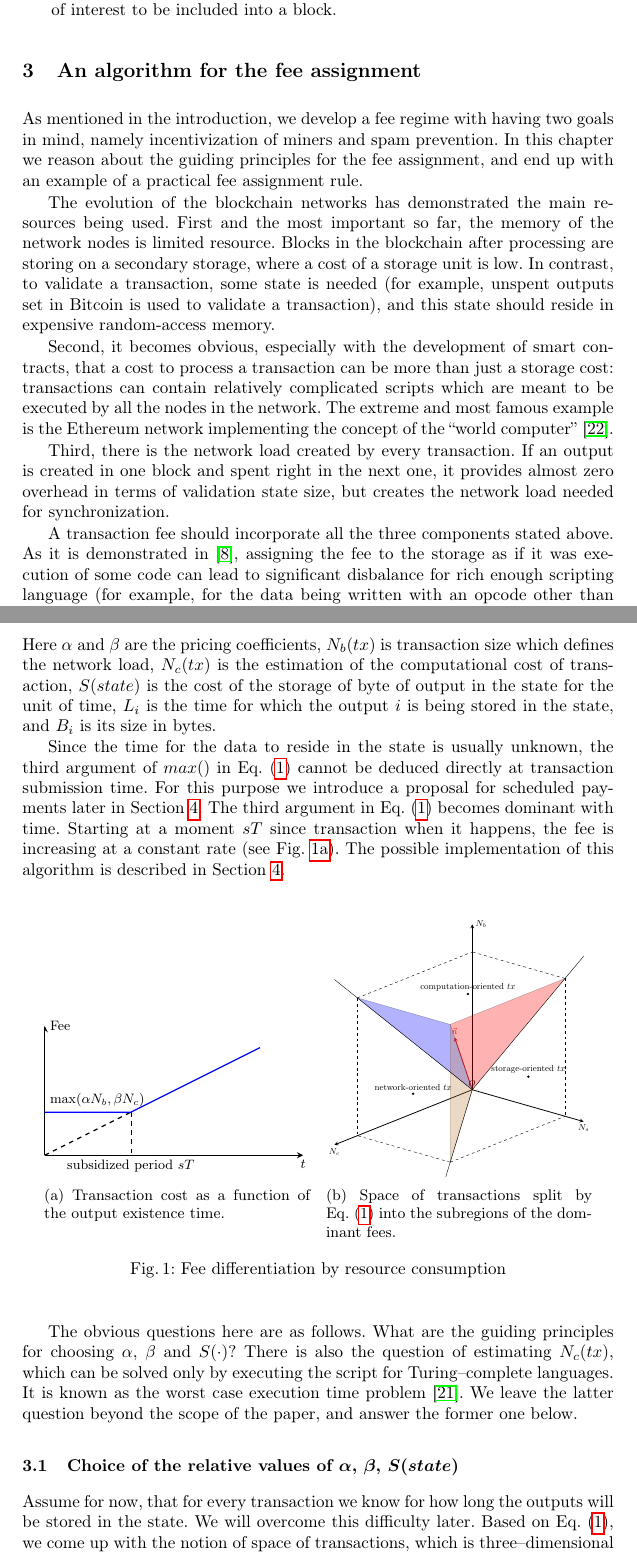
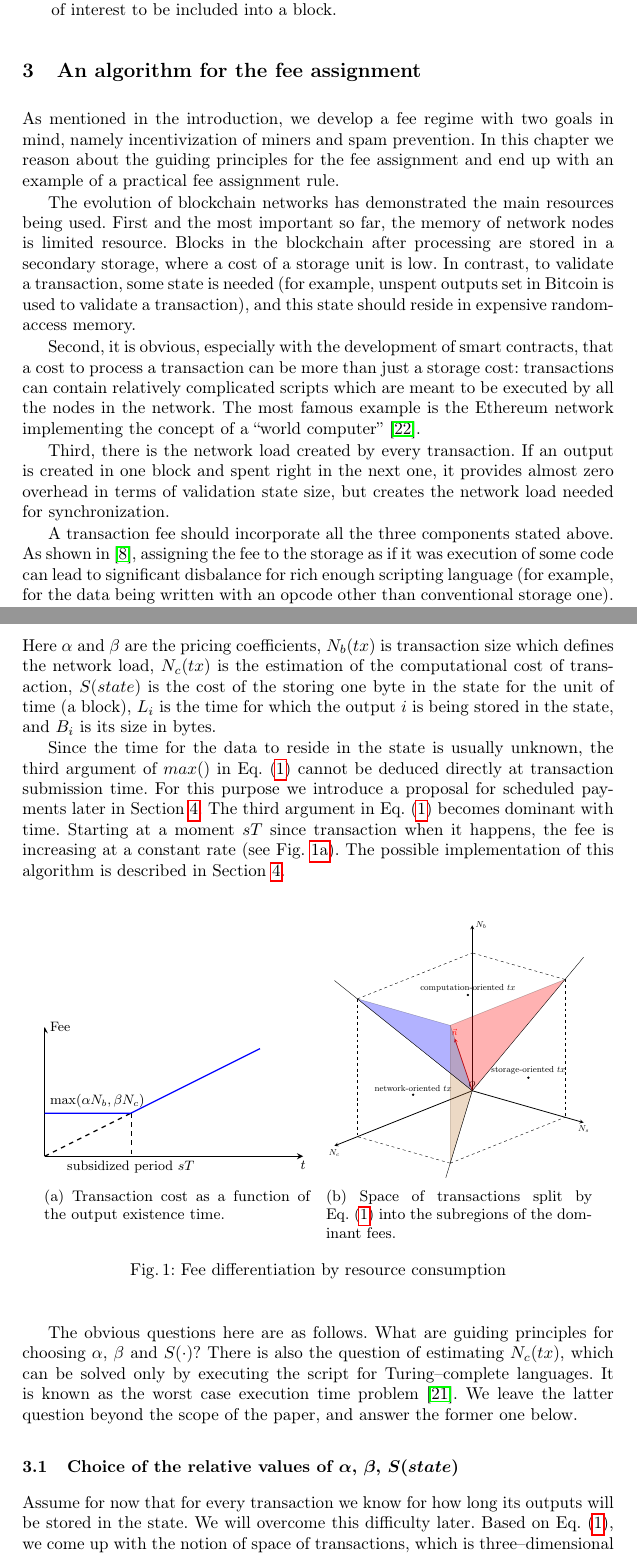
Before and after one commit to ergoplatform/spacefees, a LaTeX paper (fc18/sse.tex): two parts of pages 4 and 5 of 12, joined at a grey line, cut so that both start at the same text. Compiled offline with pdfLaTeX.

Commit message:
fixes before 3.2

```diff
--- a/fc18/sse.tex
+++ b/fc18/sse.tex
@@ -250,23 +250,23 @@ We shape our model with the following assumptions:
 \section{An algorithm for the fee assignment}
 \label{sec:algorithm}
 
-As mentioned in the introduction, we develop a fee regime with having two goals
+As mentioned in the introduction, we develop a fee regime with two goals
 in mind, namely incentivization of miners and spam prevention.  In this chapter
-we reason about the guiding  principles for the fee assignment, and end up with
+we reason about the guiding  principles for the fee assignment and end up with
 an example of a practical fee assignment rule.
 
-The evolution of the blockchain networks has demonstrated the main resources
-being used. First and the most important so far, the memory of the network nodes
-is limited resource. Blocks in the blockchain after processing are storing on a
+The evolution of blockchain networks has demonstrated the main resources
+being used. First and the most important so far, the memory of network nodes
+is limited resource. Blocks in the blockchain after processing are stored in a
 secondary storage, where a cost of a storage unit is low. In contrast, to validate a
 transaction, some state is needed~(for example, unspent outputs set in Bitcoin is used
 to validate a transaction), and this state should reside in expensive random-access memory.
 
-Second, it becomes obvious, especially with the development of smart contracts,
+Second, it is obvious, especially with the development of smart contracts,
 that a cost to process a transaction can be more than just a storage cost:
 transactions can contain relatively complicated scripts which are meant to be
-executed by all the nodes in the network. The extreme and most famous example is
-the Ethereum network implementing the concept of the ``world computer''~\cite{ethyp}.
+executed by all the nodes in the network. The most famous example is
+the Ethereum network implementing the concept of a ``world computer''~\cite{ethyp}.
 
 Third, there is the network load created by every transaction. If an output is
 created in one block and spent right in the next one, it provides almost zero
@@ -274,7 +274,7 @@ overhead in terms of validation state size, but creates the network load needed
 for synchronization.
 
 A transaction fee should incorporate all the three components stated above.  As
-it is demonstrated in~\cite{Earlz2017}, assigning the fee to the storage as if
+shown in~\cite{Earlz2017}, assigning the fee to the storage as if
 it was execution of some code can lead to significant disbalance for rich enough
 scripting language (for example, for the data being written with an opcode other
 than conventional storage one).  Thus, we propose to charge for a component
@@ -289,8 +289,8 @@ This can be formalized as follows:
 \end{equation}
 Here $\alpha$ and $\beta$ are the pricing coefficients, $N_b(tx)$ is transaction size
 which defines the network load, $N_c(tx)$ is the estimation of the computational
-cost of transaction, $S(state)$ is the cost of the storage of byte of output in the
-state for the unit of time, $L_i$ is the time for which the output $i$ is being stored
+cost of transaction, $S(state)$ is the cost of the storing one byte in the
+state for the unit of time~(a block), $L_i$ is the time for which the output $i$ is being stored
 in the state, and $B_i$ is its size in bytes.
 
 Since the time for the data to reside in the state is usually unknown,
@@ -318,7 +318,7 @@ algorithm is described in Section~\ref{sec:scheduled}.
         \caption{Fee differentiation by resource consumption}
 \end{figure}
 
-The obvious questions here are as follows. What are the guiding principles for
+The obvious questions here are as follows. What are guiding principles for
 choosing $\alpha$, $\beta$ and $S(\cdot)$? There is also the
 question of estimating $N_c(tx)$, which can be solved only by executing the
 script for Turing--complete languages. It is known as the worst case execution
@@ -327,7 +327,7 @@ the paper, and answer the former one below.
 
 \subsection{Choice of the relative values of $\alpha$, $\beta$, $S(state)$}
 
-Assume for now, that for every transaction we know for how long the outputs will be
+Assume for now that for every transaction we know for how long its outputs will be
 stored in the state. We will overcome this difficulty later. Based on
 Eq.~\eqref{eq:max}, we come up with the notion of space of transactions, which
 is three--dimensional in our case --- every transaction is defined by three
```
